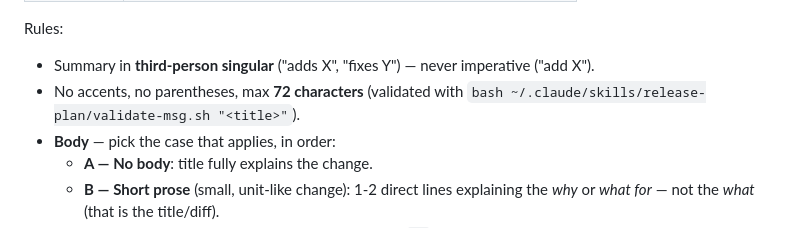
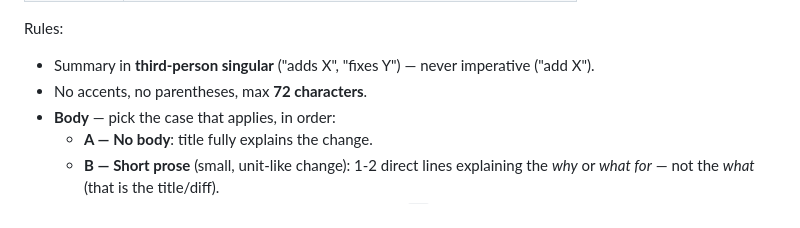
Before and after one commit to reiarseni/mockpost, a Markdown page: CLAUDE.md, the part around one of its changes. GitHub-like rendering.

```diff
--- a/CLAUDE.md
+++ b/CLAUDE.md
@@ -29,8 +29,7 @@ Valid prefixes:
 Rules:
 
 - Summary in **third-person singular** ("adds X", "fixes Y") — never imperative ("add X").
-- No accents, no parentheses, max **72 characters** (validated with
-  `bash ~/.claude/skills/release-plan/validate-msg.sh "<title>"`).
+- No accents, no parentheses, max **72 characters**.
 - **Body** — pick the case that applies, in order:
   - **A — No body**: title fully explains the change.
   - **B — Short prose** (small, unit-like change): 1-2 direct lines explaining
```
Also changed, not shown: other parts of CLAUDE.md (+16 -17 lines), README.md (+0 -1 lines).
